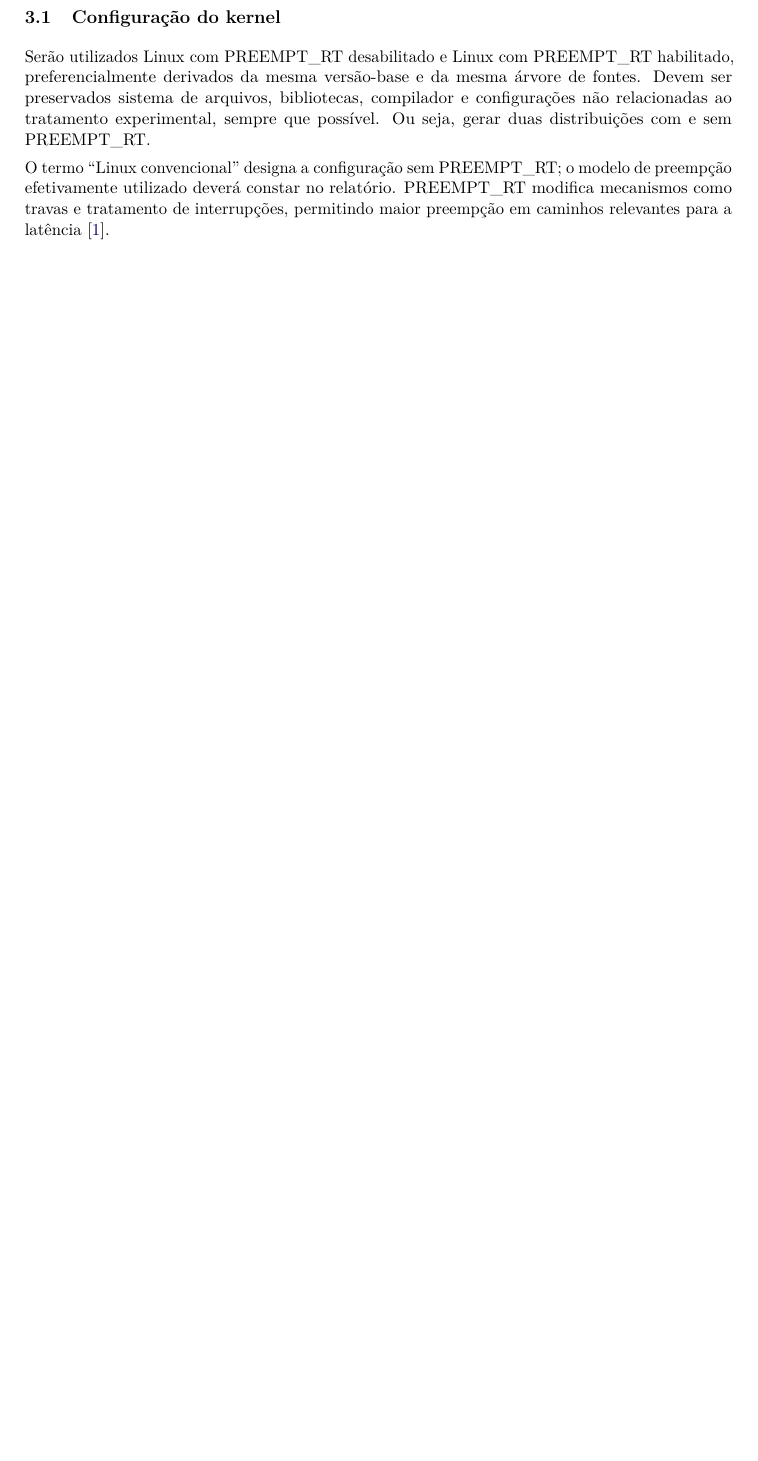
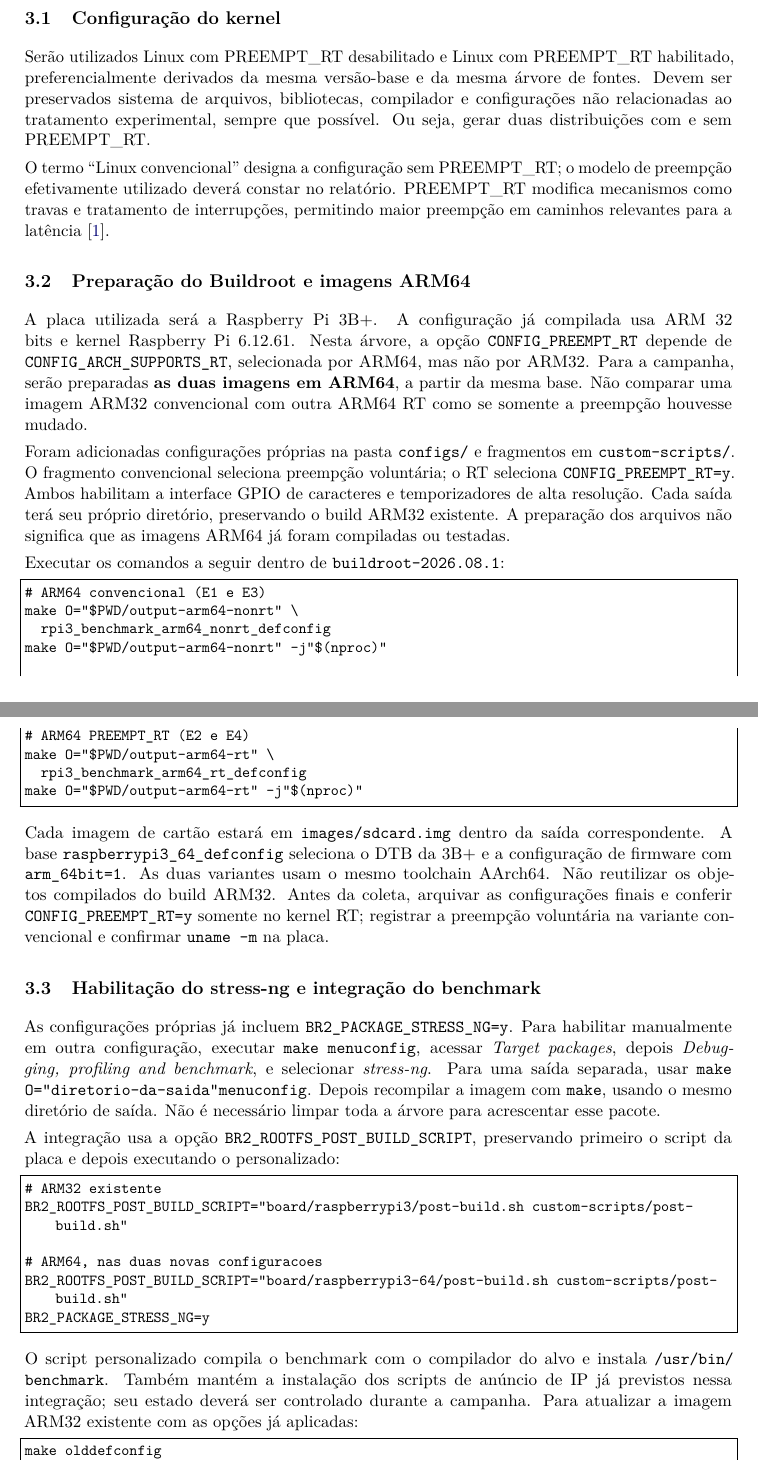
Before and after one commit to crmoratelli/TrabalhoFinalSE, a LaTeX paper (main.tex): part of page 2 of 8 before the commit and two parts of pages 2 and 3 of 9 after it, the two joined at a grey line, cut so that both start at the same text, the shorter picture padded with empty space. Compiled offline with pdfLaTeX.

Commit message:
Corrige parametros incorretos e adiciona novas instrucoes

```diff
--- a/main.tex
+++ b/main.tex
@@ -82,3 +82,70 @@ PREEMPT\_RT modifica mecanismos como travas e tratamento de interrupções, perm
 
 %Se não for possível utilizar a mesma versão-base, a diferença deverá ser explicitada como fator de confusão. Devem ser arquivados os arquivos de configuração dos kernels e suas versões completas.
 
+
+\subsection{Preparação do Buildroot e imagens ARM64}
+
+A placa utilizada será a Raspberry Pi 3B+. A configuração já compilada usa ARM
+32 bits e kernel Raspberry Pi 6.12.61. Nesta árvore, a opção
+\texttt{CONFIG\_PREEMPT\_RT} depende de \texttt{CONFIG\_ARCH\_SUPPORTS\_RT},
+selecionada por ARM64, mas não por ARM32. Para a campanha, serão preparadas
+\textbf{as duas imagens em ARM64}, a partir da mesma base. Não comparar uma
+imagem ARM32 convencional com outra ARM64 RT como se somente a preempção
+houvesse mudado.
+
+Foram adicionadas configurações próprias na pasta \texttt{configs/} e fragmentos
+em \texttt{custom-scripts/}. O fragmento convencional seleciona preempção
+voluntária; o RT seleciona \texttt{CONFIG\_PREEMPT\_RT=y}. Ambos habilitam a
+interface GPIO de caracteres e temporizadores de alta resolução. Cada saída
+terá seu próprio diretório, preservando o build ARM32 existente. A preparação
+dos arquivos não significa que as imagens ARM64 já foram compiladas ou testadas.
+
+Executar os comandos a seguir dentro de \texttt{buildroot-2026.08.1}:
+\begin{lstlisting}
+# ARM64 convencional (E1 e E3)
+make O="$PWD/output-arm64-nonrt" \
+  rpi3_benchmark_arm64_nonrt_defconfig
+make O="$PWD/output-arm64-nonrt" -j"$(nproc)"
+
+# ARM64 PREEMPT_RT (E2 e E4)
+make O="$PWD/output-arm64-rt" \
+  rpi3_benchmark_arm64_rt_defconfig
+make O="$PWD/output-arm64-rt" -j"$(nproc)"
+\end{lstlisting}
+
+Cada imagem de cartão estará em \texttt{images/sdcard.img} dentro da saída
+correspondente. A base \texttt{raspberrypi3\_64\_defconfig} seleciona o DTB da
+3B+ e a configuração de firmware com \texttt{arm\_64bit=1}. As duas variantes
+usam o mesmo toolchain AArch64. Não reutilizar os objetos compilados do build
+ARM32. Antes da coleta, arquivar as configurações finais e conferir
+\texttt{CONFIG\_PREEMPT\_RT=y} somente no kernel RT; registrar a preempção
+voluntária na variante convencional e confirmar \texttt{uname -m} na placa.
+
+\subsection{Habilitação do stress-ng e integração do benchmark}
+
+As configurações próprias já incluem \texttt{BR2\_PACKAGE\_STRESS\_NG=y}.
+Para habilitar manualmente em outra configuração, executar
+\texttt{make menuconfig}, acessar \emph{Target packages}, depois
+\emph{Debugging, profiling and benchmark}, e selecionar \emph{stress-ng}.
+Para uma saída separada, usar \texttt{make O="diretorio-da-saida" menuconfig}.
+Depois recompilar a imagem com \texttt{make}, usando o mesmo diretório de saída.
+Não é necessário limpar toda a árvore para acrescentar esse pacote.
+
+A integração usa a opção \texttt{BR2\_ROOTFS\_POST\_BUILD\_SCRIPT}, preservando
+primeiro o script da placa e depois executando o personalizado:
+\begin{lstlisting}
+# ARM32 existente
+BR2_ROOTFS_POST_BUILD_SCRIPT="board/raspberrypi3/post-build.sh custom-scripts/post-build.sh"
+
+# ARM64, nas duas novas configuracoes
+BR2_ROOTFS_POST_BUILD_SCRIPT="board/raspberrypi3-64/post-build.sh custom-scripts/post-build.sh"
+BR2_PACKAGE_STRESS_NG=y
+\end{lstlisting}
+
+O script personalizado compila o benchmark com o compilador do alvo e instala
+\path{/usr/bin/benchmark}. Também mantém a instalação dos scripts de anúncio
+de IP já previstos nessa integração; seu estado deverá ser controlado durante
+a campanha. Para atualizar a imagem ARM32 existente com as opções já aplicadas:
+\begin{lstlisting}
+make olddefconfig
+make -j"$(nproc)"
@@ -84,0 +172 @@ PREEMPT\_RT modifica mecanismos como travas e tratamento de interrupções, perm
+command -v benchmark
```
Also changed, not shown: main.tex (47 more changed lines).
